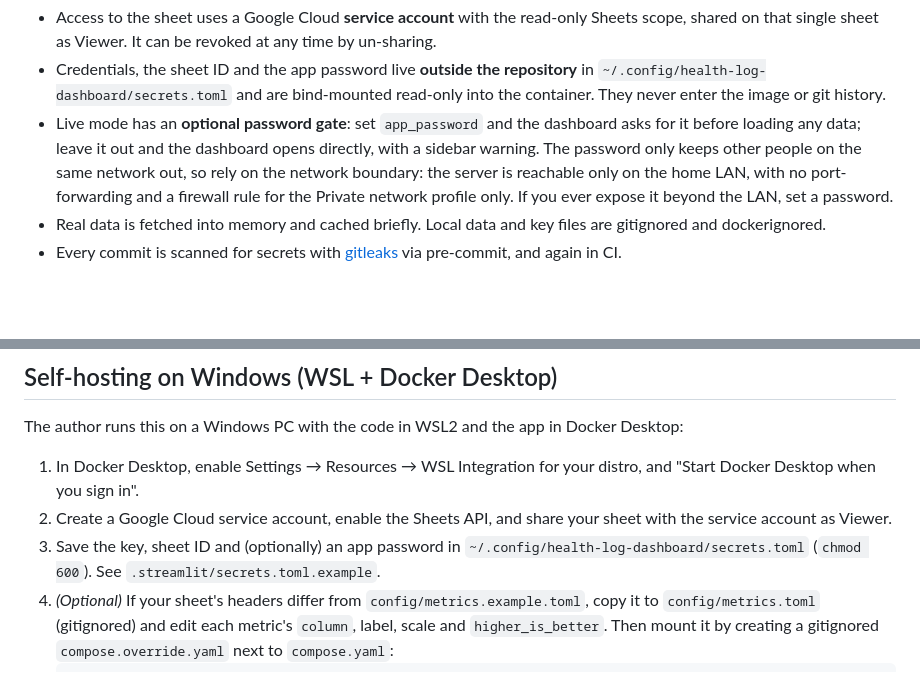
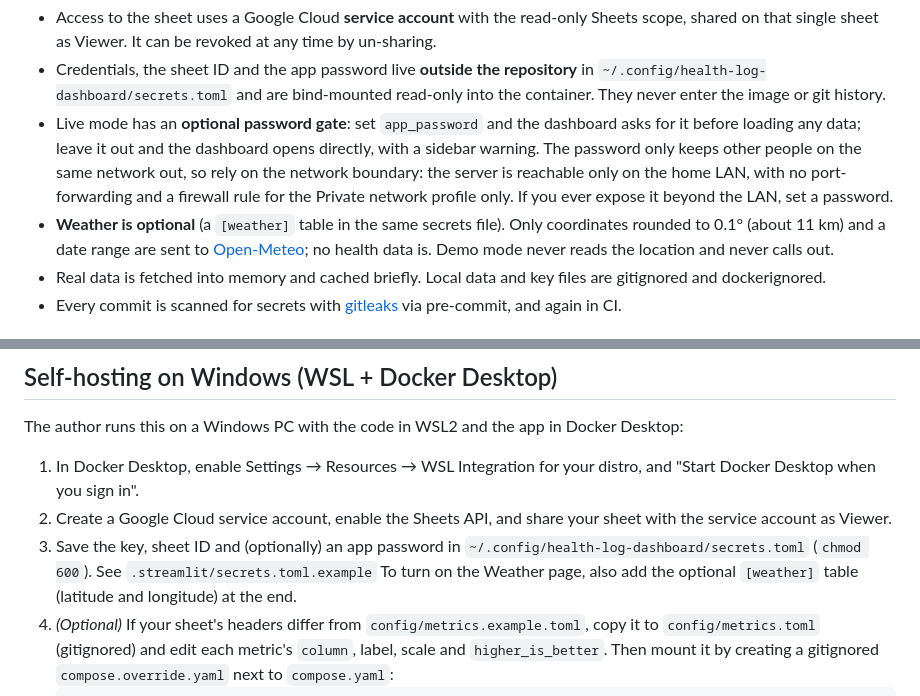
Before and after one commit to jordan-finnell/health-log-dashboard, a Markdown page: README.md, 2 parts joined by grey strips. GitHub-like rendering; blank space fills up the shorter version.

````diff
--- a/README.md
+++ b/README.md
@@ -53,6 +66,7 @@ Real-world logs are messy, and the transform layer handles it: late-night loggin
 - Access to the sheet uses a Google Cloud **service account** with the read-only Sheets scope, shared on that single sheet as Viewer. It can be revoked at any time by un-sharing.
 - Credentials, the sheet ID and the app password live **outside the repository** in `~/.config/health-log-dashboard/secrets.toml` and are bind-mounted read-only into the container. They never enter the image or git history.
 - Live mode has an **optional password gate**: set `app_password` and the dashboard asks for it before loading any data; leave it out and the dashboard opens directly, with a sidebar warning. The password only keeps other people on the same network out, so rely on the network boundary: the server is reachable only on the home LAN, with no port-forwarding and a firewall rule for the Private network profile only. If you ever expose it beyond the LAN, set a password.
+- **Weather is optional** (a `[weather]` table in the same secrets file). Only coordinates rounded to 0.1° (about 11 km) and a date range are sent to [Open-Meteo](https://open-meteo.com/); no health data is. Demo mode never reads the location and never calls out.
 - Real data is fetched into memory and cached briefly. Local data and key files are gitignored and dockerignored.
 - Every commit is scanned for secrets with [gitleaks](https://github.com/gitleaks/gitleaks) via pre-commit, and again in CI.
 
@@ -73,7 +87,7 @@ The author runs this on a Windows PC with the code in WSL2 and the app in Docker
 
 1. In Docker Desktop, enable Settings → Resources → WSL Integration for your distro, and "Start Docker Desktop when you sign in".
 2. Create a Google Cloud service account, enable the Sheets API, and share your sheet with the service account as Viewer.
-3. Save the key, sheet ID and (optionally) an app password in `~/.config/health-log-dashboard/secrets.toml` (`chmod 600`). See `.streamlit/secrets.toml.example`.
+3. Save the key, sheet ID and (optionally) an app password in `~/.config/health-log-dashboard/secrets.toml` (`chmod 600`). See `.streamlit/secrets.toml.example` To turn on the Weather page, also add the optional `[weather]` table (latitude and longitude) at the end.
 4. *(Optional)* If your sheet's headers differ from `config/metrics.example.toml`, copy it to `config/metrics.toml` (gitignored) and edit each metric's `column`, label, scale and `higher_is_better`. Then mount it by creating a gitignored `compose.override.yaml` next to `compose.yaml`:
    ```yaml
    services:
````
Also changed, not shown: other parts of README.md (+20 -3 lines), CLAUDE.md (+19 -4 lines), docs/screenshots/calendar.png, docs/screenshots/overview.png, docs/screenshots/patterns.png, docs/screenshots/trends.png, docs/screenshots/weather.png (added), 1 other file.
